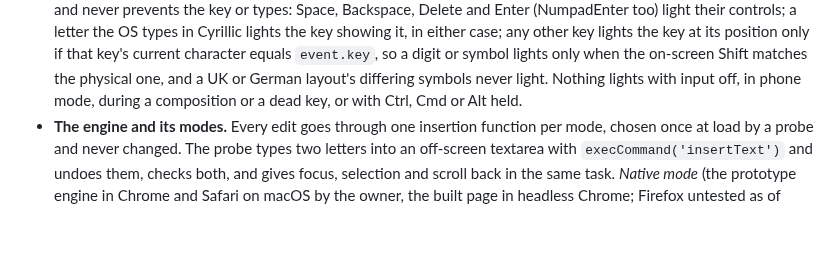
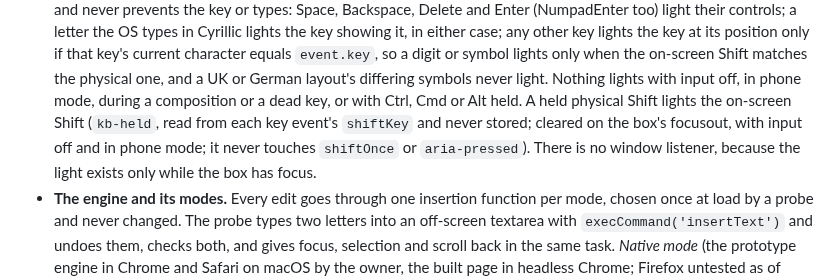
Before and after one commit to malcolm15/cyrillic-learner, a Markdown page: CLAUDE.md, the part around the change. Rendered like a GitHub page; blank space fills up the shorter version.

Commit message:
CLAUDE.md: held Shift light
The physical-keys flash paragraph of the Russian keyboard section records
that a held physical Shift lights the on-screen Shift: read from each key
event's shiftKey and never stored, cleared on the box's focusout, with
input off and in phone mode, never touching shiftOnce or aria-pressed, and
with no window listener because the light exists only while the box has
focus. Documentation only.

```diff
--- a/CLAUDE.md
+++ b/CLAUDE.md
@@ -987,7 +987,11 @@ on desktop and mobile (other units stay; see "Page controls" under Display ads).
   equals `event.key`, so a digit or symbol lights only when the on-screen Shift
   matches the physical one, and a UK or German layout's differing symbols never
   light. Nothing lights with input off, in phone mode, during a composition or a
-  dead key, or with Ctrl, Cmd or Alt held.
+  dead key, or with Ctrl, Cmd or Alt held. A held physical Shift lights the
+  on-screen Shift (`kb-held`, read from each key event's `shiftKey` and never
+  stored; cleared on the box's focusout, with input off and in phone mode; it
+  never touches `shiftOnce` or `aria-pressed`). There is no window listener,
+  because the light exists only while the box has focus.
 - **The engine and its modes.** Every edit goes through one insertion function
   per mode, chosen once at load by a probe and never changed. The probe types
   two letters into an off-screen textarea with `execCommand('insertText')` and
```
